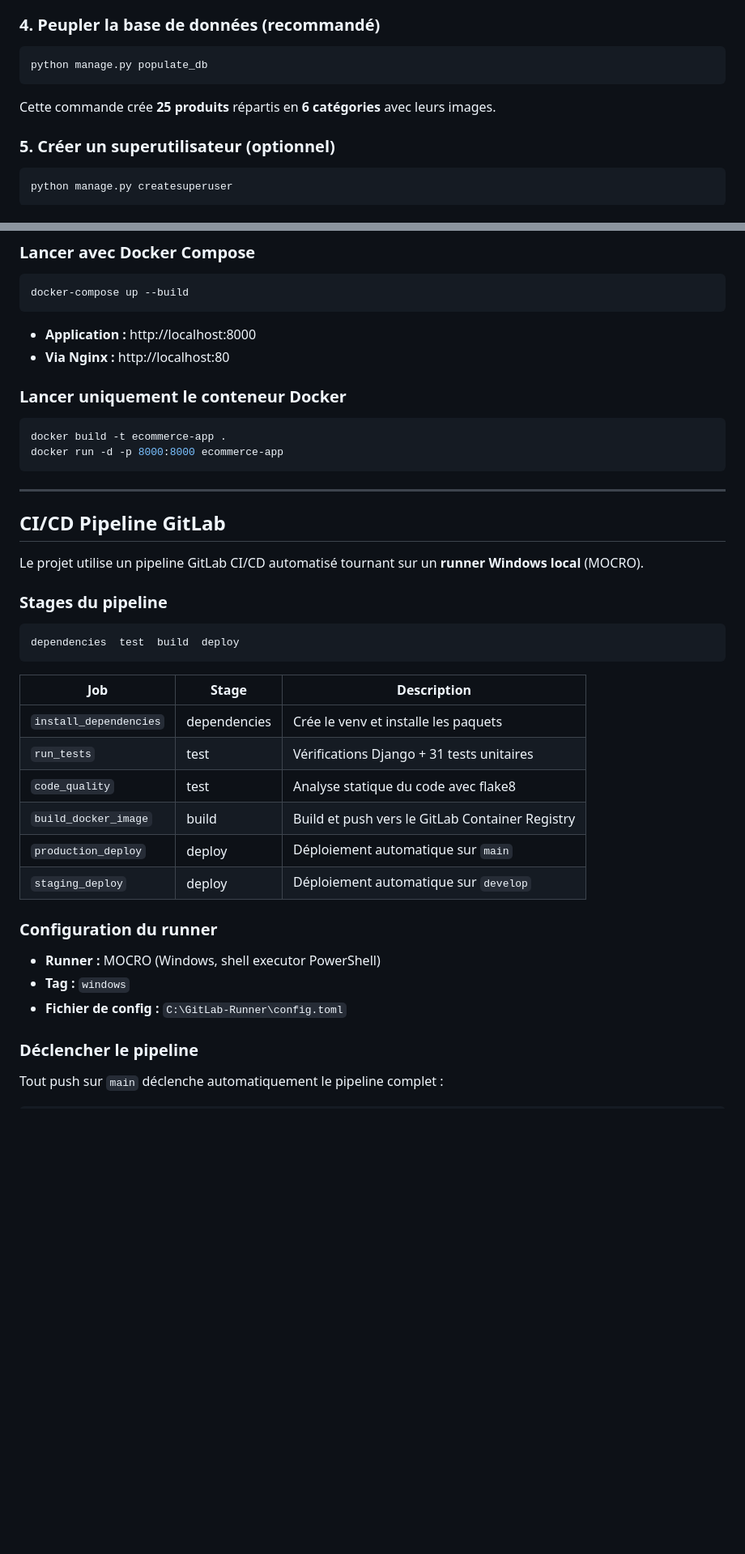
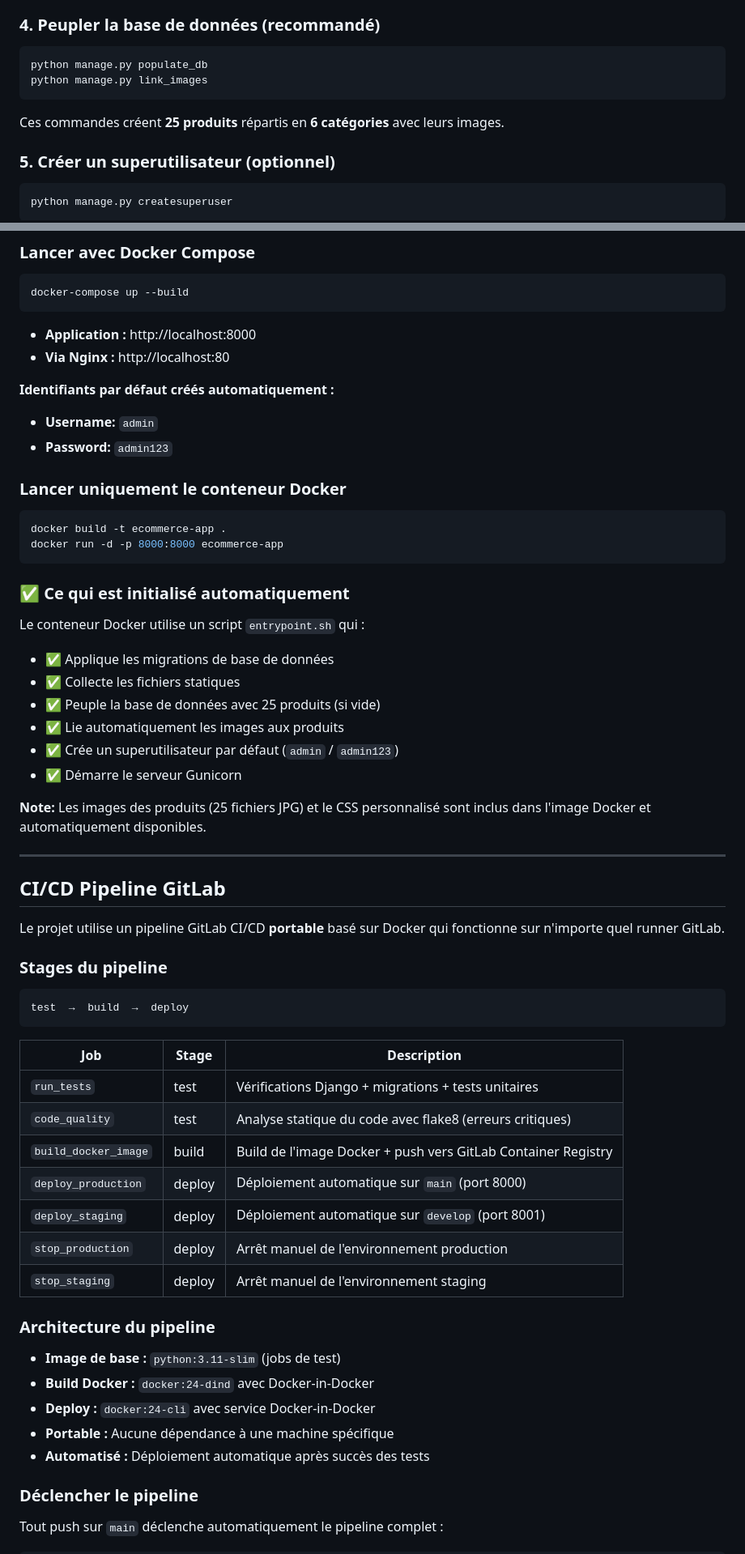
Before and after one commit to mohammed-merzoug/CI-CD-pipeline, a Markdown page: README.md, 2 parts joined by grey strips. Shown at 81% size. GitHub-like rendering; blank space fills up the shorter version.

````diff
--- a/README.md
+++ b/README.md
@@ -51,9 +51,10 @@ python manage.py migrate
 
 ```bash
 python manage.py populate_db
+python manage.py link_images
 ```
 
-Cette commande crée **25 produits** répartis en **6 catégories** avec leurs images.
+Ces commandes créent **25 produits** répartis en **6 catégories** avec leurs images.
 
 ### 5. Créer un superutilisateur (optionnel)
 
@@ -84,6 +85,10 @@ docker-compose up --build
 - **Application :** http://localhost:8000
 - **Via Nginx :** http://localhost:80
 
+**Identifiants par défaut créés automatiquement :**
+- **Username:** `admin`
+- **Password:** `admin123`
+
 ### Lancer uniquement le conteneur Docker
 
 ```bash
@@ -91,32 +96,47 @@ docker build -t ecommerce-app .
 docker run -d -p 8000:8000 ecommerce-app
 ```
 
+### ✅ Ce qui est initialisé automatiquement
+
+Le conteneur Docker utilise un script `entrypoint.sh` qui :
+- ✅ Applique les migrations de base de données
+- ✅ Collecte les fichiers statiques
+- ✅ Peuple la base de données avec 25 produits (si vide)
+- ✅ Lie automatiquement les images aux produits
+- ✅ Crée un superutilisateur par défaut (`admin` / `admin123`)
+- ✅ Démarre le serveur Gunicorn
+
+**Note:** Les images des produits (25 fichiers JPG) et le CSS personnalisé sont inclus dans l'image Docker et automatiquement disponibles.
+
 ---
 
 ##  CI/CD Pipeline GitLab
 
-Le projet utilise un pipeline GitLab CI/CD automatisé tournant sur un **runner Windows local** (MOCRO).
+Le projet utilise un pipeline GitLab CI/CD **portable** basé sur Docker qui fonctionne sur n'importe quel runner GitLab.
 
 ### Stages du pipeline
 
 ```
-dependencies  test  build  deploy
+test  →  build  →  deploy
 ```
 
 | Job | Stage | Description |
 |-----|-------|-------------|
-| `install_dependencies` | dependencies | Crée le venv et installe les paquets |
-| `run_tests` | test | Vérifications Django + 31 tests unitaires |
-| `code_quality` | test | Analyse statique du code avec flake8 |
-| `build_docker_image` | build | Build et push vers le GitLab Container Registry |
-| `production_deploy` | deploy | Déploiement automatique sur `main` |
-| `staging_deploy` | deploy | Déploiement automatique sur `develop` |
+| `run_tests` | test | Vérifications Django + migrations + tests unitaires |
+| `code_quality` | test | Analyse statique du code avec flake8 (erreurs critiques) |
+| `build_docker_image` | build | Build de l'image Docker + push vers GitLab Container Registry |
+| `deploy_production` | deploy | Déploiement automatique sur `main` (port 8000) |
+| `deploy_staging` | deploy | Déploiement automatique sur `develop` (port 8001) |
+| `stop_production` | deploy | Arrêt manuel de l'environnement production |
+| `stop_staging` | deploy | Arrêt manuel de l'environnement staging |
 
-### Configuration du runner
+### Architecture du pipeline
 
-- **Runner :** MOCRO (Windows, shell executor PowerShell)
-- **Tag :** `windows`
-- **Fichier de config :** `C:\GitLab-Runner\config.toml`
+- **Image de base :** `python:3.11-slim` (jobs de test)
+- **Build Docker :** `docker:24-dind` avec Docker-in-Docker
+- **Deploy :** `docker:24-cli` avec service Docker-in-Docker
+- **Portable :** Aucune dépendance à une machine spécifique
+- **Automatisé :** Déploiement automatique après succès des tests
 
 ### Déclencher le pipeline
 
````
Also changed, not shown: other parts of README.md (+50 -52 lines).
